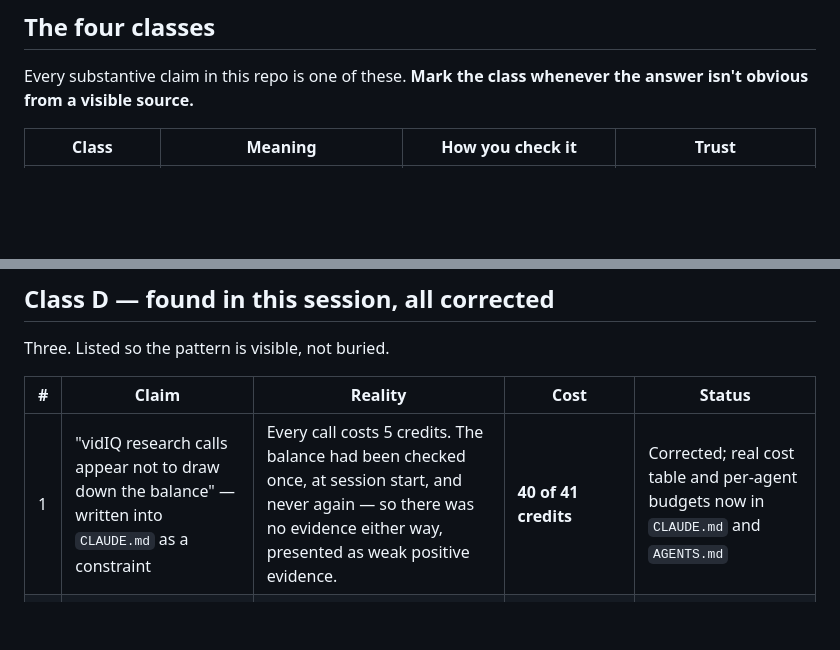
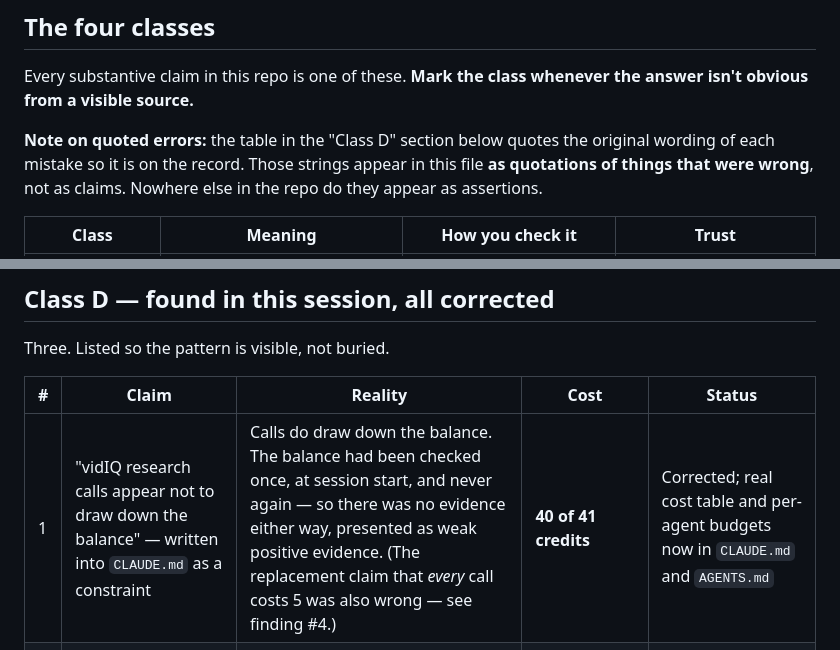
Before and after one commit to helloabyss/helloabyss, a Markdown page: PROVENANCE.md, 2 parts joined by grey strips. Drawn GitHub-style; blank space fills up the shorter version.

Commit message:
Fix a stale figure inside the error log itself
The Class D table described finding #1's reality as "every call costs 5 credits".
Finding #4 disproved that. Corrected, and the section now states that the strings
quoted there are quotations of errors rather than live claims, so a grep of the
repo does not mistake the record for an assertion.

Co-Authored-By: Claude Opus 5 <noreply@anthropic.com>
Claude-Session: https://claude.ai/code/session_01VEUeCn1fQ5p3L7ozaQewAa

```diff
--- a/PROVENANCE.md
+++ b/PROVENANCE.md
@@ -12,6 +12,10 @@ cost real money. This is the standard that replaces "trust me."
 
 Every substantive claim in this repo is one of these. **Mark the class whenever the answer
 isn't obvious from a visible source.**
+
+**Note on quoted errors:** the table in the "Class D" section below quotes the original wording
+of each mistake so it is on the record. Those strings appear in this file **as quotations of
+things that were wrong**, not as claims. Nowhere else in the repo do they appear as assertions.
 
 | Class | Meaning | How you check it | Trust |
 |---|---|---|---|
@@ -71,7 +75,7 @@ Three. Listed so the pattern is visible, not buried.
 
 | # | Claim | Reality | Cost | Status |
 |---|---|---|---|---|
-| 1 | "vidIQ research calls appear not to draw down the balance" — written into `CLAUDE.md` as a constraint | Every call costs 5 credits. The balance had been checked once, at session start, and never again — so there was no evidence either way, presented as weak positive evidence. | **40 of 41 credits** | Corrected; real cost table and per-agent budgets now in `CLAUDE.md` and `AGENTS.md` |
+| 1 | "vidIQ research calls appear not to draw down the balance" — written into `CLAUDE.md` as a constraint | Calls do draw down the balance. The balance had been checked once, at session start, and never again — so there was no evidence either way, presented as weak positive evidence. (The replacement claim that *every* call costs 5 was also wrong — see finding #4.) | **40 of 41 credits** | Corrected; real cost table and per-agent budgets now in `CLAUDE.md` and `AGENTS.md` |
 | 2 | The `UC…` channel ID blocks publishing automation | Publishing runs on OAuth; the ID buys nothing. Never checked before sending the user to find it. | User's time on a pointless errand | Corrected; requirement removed |
 | 3 | The hook standard is "enforced structurally rather than left to judgement" | The agents are markdown prompts. "Veto" is an instruction to a model. **There is no gate, hook or CI check — nothing technically stops a failed script reaching HeyGen.** | Misplaced confidence in the pipeline | Corrected in `AGENTS.md` |
 
```
